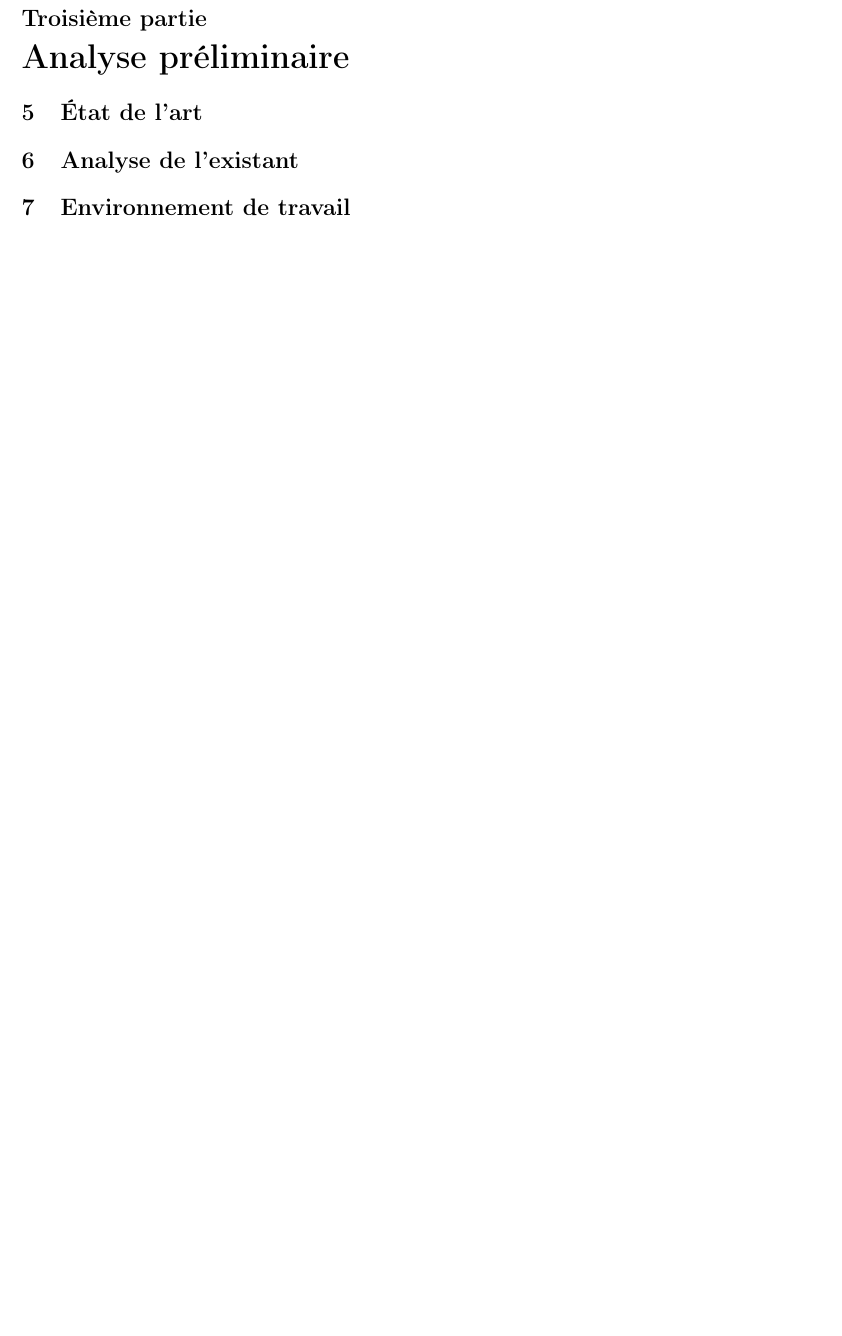
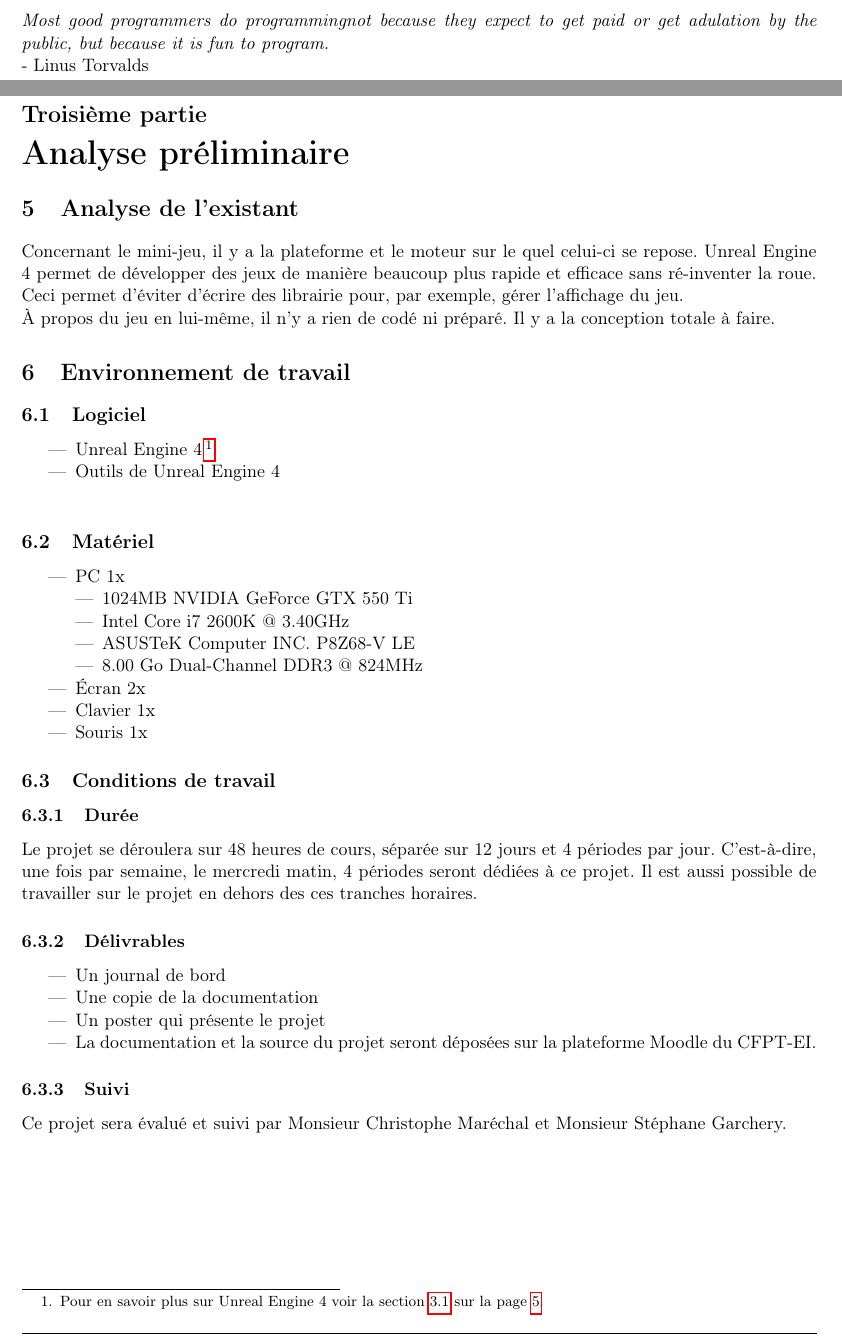
Before and after one commit to BubbleMaker/TSEM_UnrealEngine_Research, a LaTeX document (doc/edits/rapport.tex): part of page 6 of 11 before the commit and two parts of pages 2 and 7 of 13 after it, the two joined at a grey line, cut at the place of the change, the shorter picture padded with empty space. Compiled offline with pdfLaTeX.

Commit message:
preliminary analysis continued work

```diff
--- a/doc/edits/rapport.tex
+++ b/doc/edits/rapport.tex
@@ -12,6 +12,9 @@
 \usepackage{graphicx}
 \usepackage{tikz}
 \usepackage{pgfgantt}
+
+\usepackage{perpage} %the perpage package
+\MakePerPage{footnote} %the perpage package command
 
 \usepackage{color}
 \usepackage{colortbl}
@@ -85,6 +88,13 @@ Enseignants :
 Technicien ES 2\textsuperscript{ème} année
 \thispagestyle{empty}
 \newpage
+\vspace*{\fill}
+\textit{Most good programmers do programmingnot because they expect to get paid or get adulation by the public, but because it is fun to program.}
+
+- Linus Torvalds
+\vspace*{\fill}
+\thispagestyle{empty}
+\newpage
 \part{Avant-propos}
 \section{Résumé}
 % A COMPLETER A LA FIN
@@ -139,8 +150,39 @@ Le mini-jeu est basé sur le jeu \textit{Galaga}. Dans ce jeu 2D, l'utilisateur
 
 \newpage
 \part{Analyse préliminaire}
-\section{État de l'art}
+\section{Analyse de l'existant}
+Concernant le mini-jeu, il y a la plateforme et le moteur sur le quel celui-ci se repose. Unreal Engine 4 permet de développer des jeux de manière beaucoup plus rapide et efficace sans ré-inventer la roue. Ceci permet d'éviter d'écrire des librairie pour, par exemple, gérer l'affichage du jeu.
 
-\section{Analyse de l'existant}
+À propos du jeu en lui-même, il n'y a rien de codé ni préparé. Il y a la conception totale à faire.
 \section{Environnement de travail}
+\subsection{Logiciel}
+\begin{itemize}
+\item Unreal Engine 4\footnote{Pour en savoir plus sur Unreal Engine 4 voir la section \ref{sec:ue4definition} sur la page \pageref{sec:ue4definition}.}
+\item Outils de Unreal Engine 4\\
+\end{itemize}
+\subsection{Matériel}
+\begin{itemize}
+\item PC 1x
+	\begin{itemize}
+	\item 1024MB NVIDIA GeForce GTX 550 Ti
+	\item Intel Core i7 2600K @ 3.40GHz
+	\item ASUSTeK Computer INC. P8Z68-V LE
+	\item 8.00 Go Dual-Channel DDR3 @ 824MHz
+	\end{itemize}
+\item Écran 2x
+\item Clavier 1x
+\item Souris 1x
+\end{itemize}
+\subsection{Conditions de travail}
+\subsubsection{Durée}
+Le projet se déroulera sur 48 heures de cours, séparée sur 12 jours et 4 périodes par jour. C'est-à-dire, une fois par semaine, le mercredi matin, 4 périodes seront dédiées à ce projet. Il est aussi possible de travailler sur le projet en dehors des ces tranches horaires.
+\subsubsection{Délivrables}
+\begin{itemize}
+\item Un journal de bord
+\item Une copie de la documentation
+\item Un poster qui présente le projet
+\item La documentation et la source du projet seront déposées sur la plateforme Moodle du CFPT-EI.
+\end{itemize}
+\subsubsection{Suivi}
+Ce projet sera évalué et suivi par Monsieur Christophe Maréchal et Monsieur Stéphane Garchery.
 \newpage
```
Also changed, not shown: doc/edits/img/planninggantt.png (added), doc/planninggantt.pdf (added), doc/edits/rapport.tex (20 more changed lines), 1 other file.
